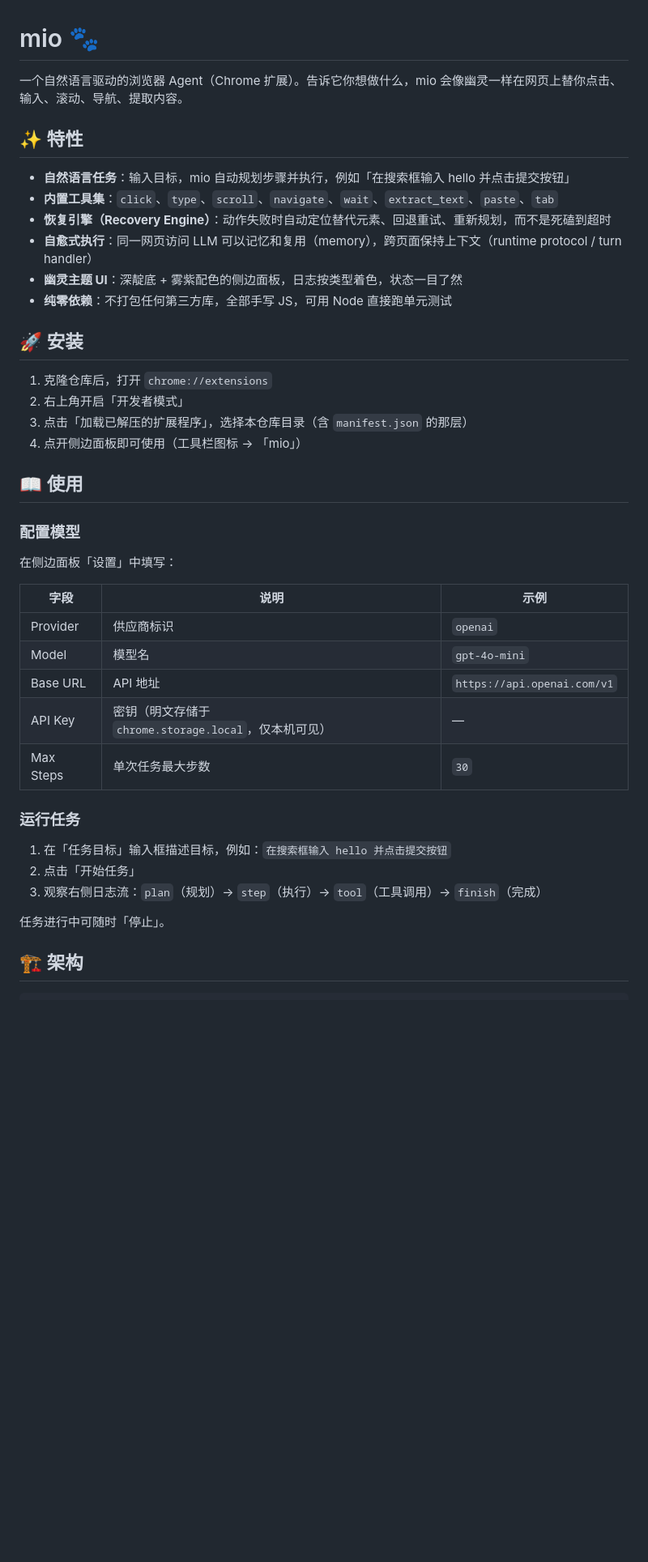
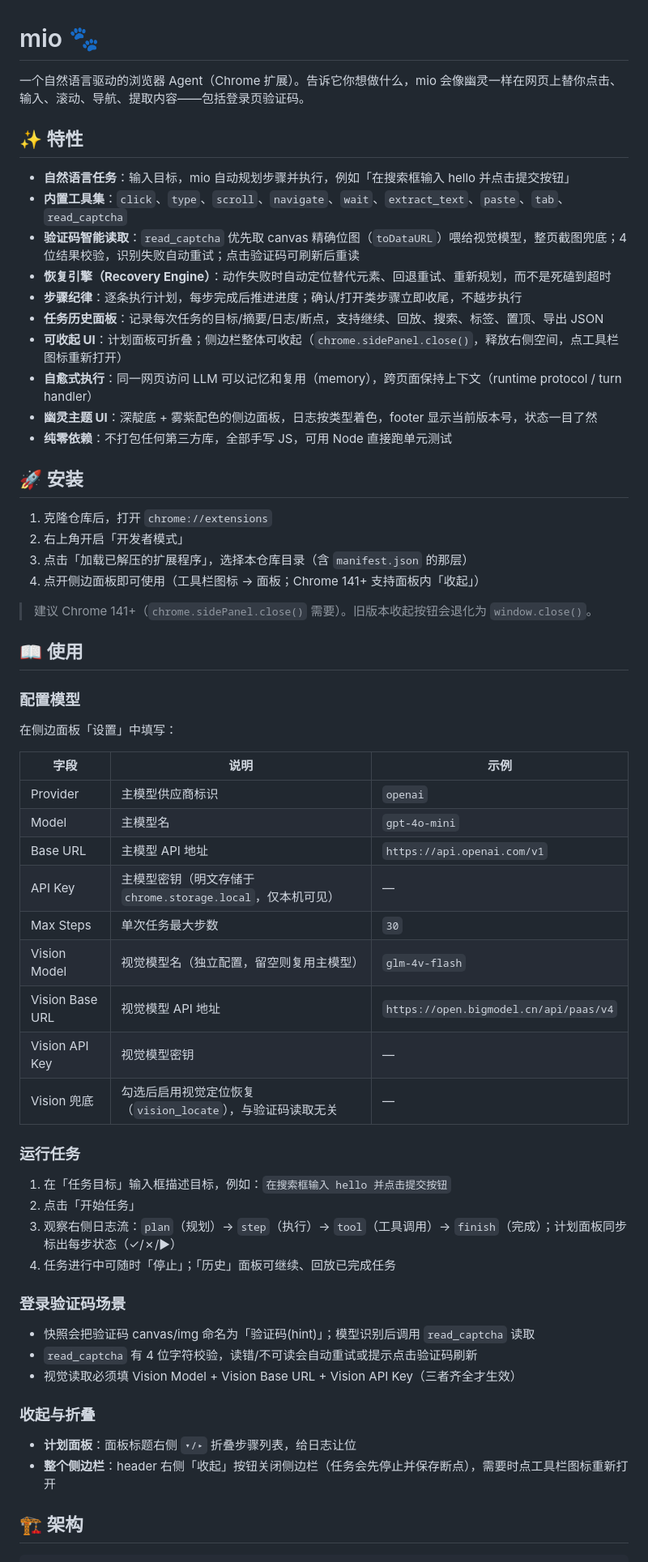
Before and after one commit to mldlbs/mio-browser-agent, a Markdown page: README.md, the part around one of its changes. Shown at 81% size. GitHub-like rendering; blank space fills up the shorter version.

```diff
--- a/README.md
+++ b/README.md
@@ -1,14 +1,18 @@
 # mio 🐾
 
-一个自然语言驱动的浏览器 Agent（Chrome 扩展）。告诉它你想做什么，mio 会像幽灵一样在网页上替你点击、输入、滚动、导航、提取内容。
+一个自然语言驱动的浏览器 Agent（Chrome 扩展）。告诉它你想做什么，mio 会像幽灵一样在网页上替你点击、输入、滚动、导航、提取内容——包括登录页验证码。
 
 ## ✨ 特性
 
 - **自然语言任务**：输入目标，mio 自动规划步骤并执行，例如「在搜索框输入 hello 并点击提交按钮」
-- **内置工具集**：`click`、`type`、`scroll`、`navigate`、`wait`、`extract_text`、`paste`、`tab`
+- **内置工具集**：`click`、`type`、`scroll`、`navigate`、`wait`、`extract_text`、`paste`、`tab`、`read_captcha`
+- **验证码智能读取**：`read_captcha` 优先取 canvas 精确位图（`toDataURL`）喂给视觉模型，整页截图兜底；4 位结果校验，识别失败自动重试；点击验证码可刷新后重读
 - **恢复引擎（Recovery Engine）**：动作失败时自动定位替代元素、回退重试、重新规划，而不是死磕到超时
+- **步骤纪律**：逐条执行计划，每步完成后推进进度；确认/打开类步骤立即收尾，不越步执行
+- **任务历史面板**：记录每次任务的目标/摘要/日志/断点，支持继续、回放、搜索、标签、置顶、导出 JSON
+- **可收起 UI**：计划面板可折叠；侧边栏整体可收起（`chrome.sidePanel.close()`，释放右侧空间，点工具栏图标重新打开）
 - **自愈式执行**：同一网页访问 LLM 可以记忆和复用（memory），跨页面保持上下文（runtime protocol / turn handler）
-- **幽灵主题 UI**：深靛底 + 雾紫配色的侧边面板，日志按类型着色，状态一目了然
+- **幽灵主题 UI**：深靛底 + 雾紫配色的侧边面板，日志按类型着色，footer 显示当前版本号，状态一目了然
 - **纯零依赖**：不打包任何第三方库，全部手写 JS，可用 Node 直接跑单元测试
 
 ## 🚀 安装
@@ -16,7 +20,9 @@
 1. 克隆仓库后，打开 `chrome://extensions`
 2. 右上角开启「开发者模式」
 3. 点击「加载已解压的扩展程序」，选择本仓库目录（含 `manifest.json` 的那层）
-4. 点开侧边面板即可使用（工具栏图标 → 「mio」）
+4. 点开侧边面板即可使用（工具栏图标 → 面板；Chrome 141+ 支持面板内「收起」）
+
+> 建议 Chrome 141+（`chrome.sidePanel.close()` 需要）。旧版本收起按钮会退化为 `window.close()`。
 
 ## 📖 使用
 
@@ -26,19 +32,33 @@
 
 | 字段 | 说明 | 示例 |
 | --- | --- | --- |
-| Provider | 供应商标识 | `openai` |
-| Model | 模型名 | `gpt-4o-mini` |
-| Base URL | API 地址 | `https://api.openai.com/v1` |
-| API Key | 密钥（明文存储于 `chrome.storage.local`，仅本机可见） | — |
+| Provider | 主模型供应商标识 | `openai` |
+| Model | 主模型名 | `gpt-4o-mini` |
+| Base URL | 主模型 API 地址 | `https://api.openai.com/v1` |
+| API Key | 主模型密钥（明文存储于 `chrome.storage.local`，仅本机可见） | — |
 | Max Steps | 单次任务最大步数 | `30` |
+| Vision Model | 视觉模型名（独立配置，留空则复用主模型） | `glm-4v-flash` |
+| Vision Base URL | 视觉模型 API 地址 | `https://open.bigmodel.cn/api/paas/v4` |
+| Vision API Key | 视觉模型密钥 | — |
+| Vision 兜底 | 勾选后启用视觉定位恢复（`vision_locate`），与验证码读取无关 | — |
 
 ### 运行任务
 
 1. 在「任务目标」输入框描述目标，例如：`在搜索框输入 hello 并点击提交按钮`
 2. 点击「开始任务」
-3. 观察右侧日志流：`plan`（规划）→ `step`（执行）→ `tool`（工具调用）→ `finish`（完成）
+3. 观察右侧日志流：`plan`（规划）→ `step`（执行）→ `tool`（工具调用）→ `finish`（完成）；计划面板同步标出每步状态（✓/✗/▶）
+4. 任务进行中可随时「停止」；「历史」面板可继续、回放已完成任务
 
-任务进行中可随时「停止」。
+### 登录验证码场景
+
+- 快照会把验证码 canvas/img 命名为「验证码(hint)」；模型识别后调用 `read_captcha` 读取
+- `read_captcha` 有 4 位字符校验，读错/不可读会自动重试或提示点击验证码刷新
+- 视觉读取必须填 Vision Model + Vision Base URL + Vision API Key（三者齐全才生效）
+
+### 收起与折叠
+
+- **计划面板**：面板标题右侧 `▾/▸` 折叠步骤列表，给日志让位
+- **整个侧边栏**：header 右侧「收起」按钮关闭侧边栏（任务会先停止并保存断点），需要时点工具栏图标重新打开
 
 ## 🏗️ 架构
 
```
Also changed, not shown: other parts of README.md (+32 -14 lines).
